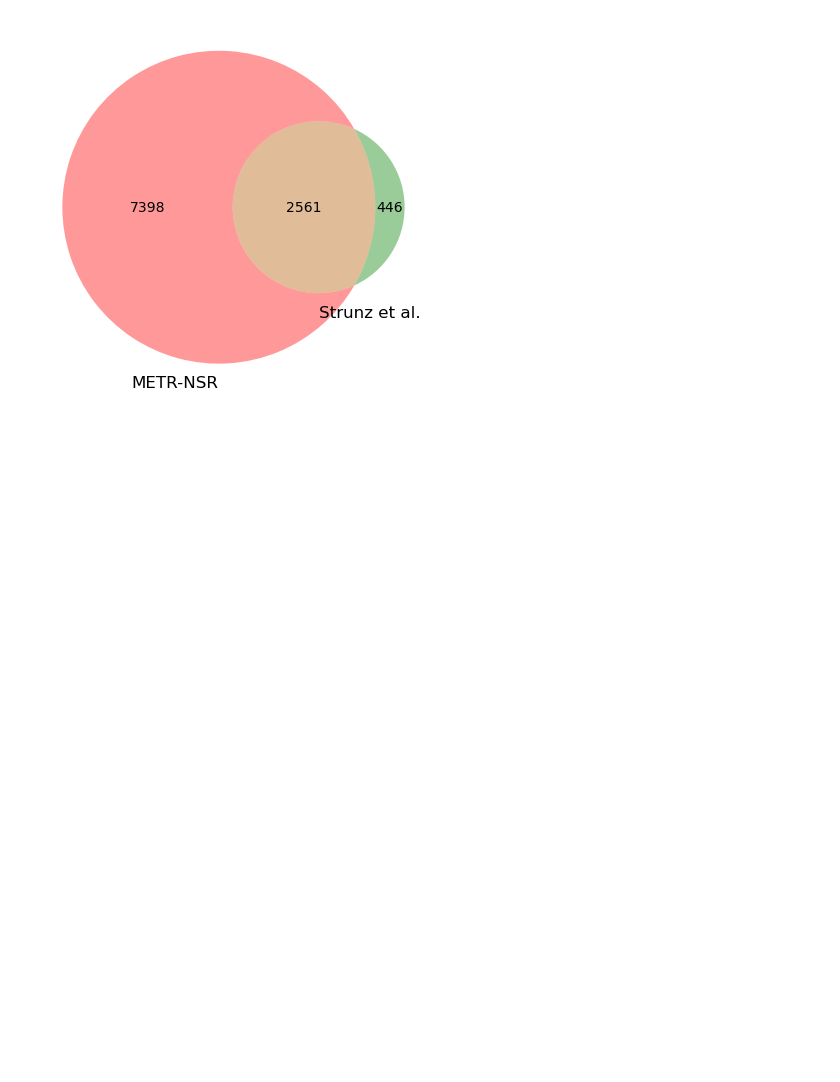
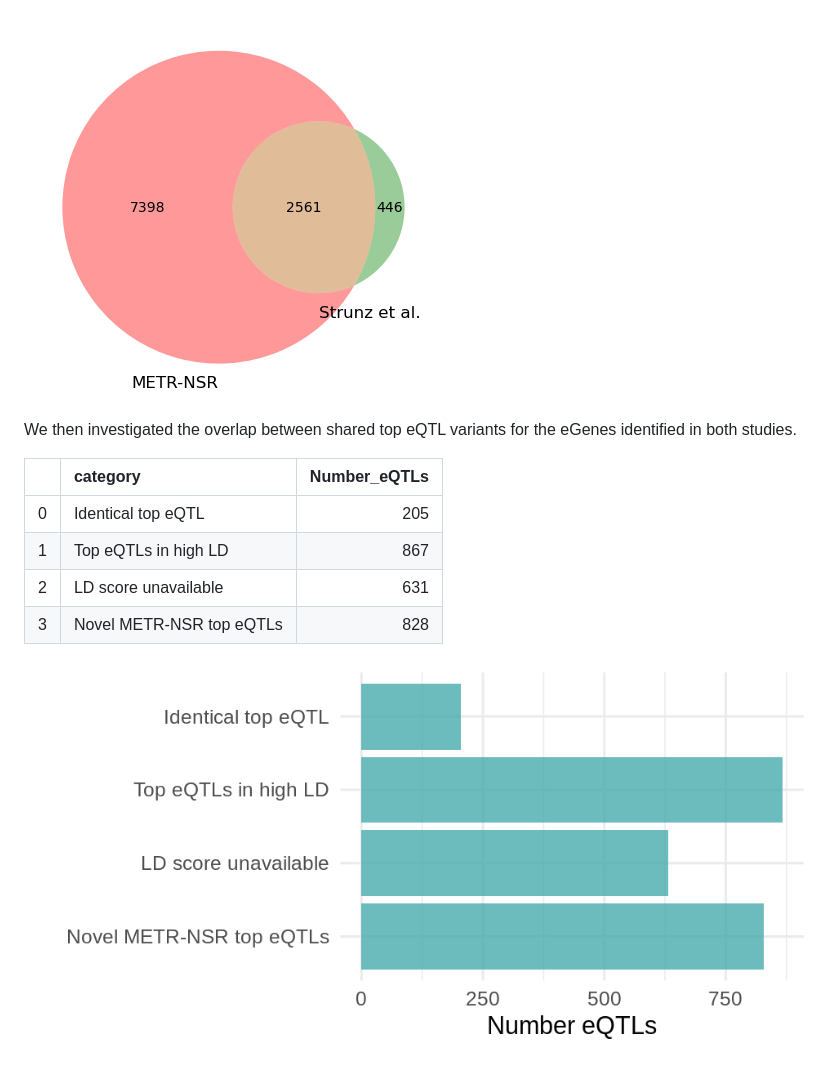
Before and after one commit to Jacob-Sampson/phd-notes, a Markdown page: strunz_comparison.md, the part around the change. Drawn GitHub-style; pictures changed too: images/strunz_top_eQTL_variant_overlap.png (added); blank space fills up the shorter version.

Commit message:
update notes

```diff
--- a/strunz_comparison.md
+++ b/strunz_comparison.md
@@ -26,3 +26,14 @@ For the LD analysis we used the R tool LDlink.
 Of the 3,007 eGenes identified by Strunz et al, we identified 2,561 eGenes in the METR cohort (Fig 1).
 
 ![Fig 1](images/metr_egenes_intersect_strunz.png)
+
+We then investigated the overlap between shared top eQTL variants for the eGenes identified in both studies.
+
+|    | category                 |   Number_eQTLs |
+|---:|:-------------------------|---------------:|
+|  0 | Identical top eQTL       |            205 |
+|  1 | Top eQTLs in high LD     |            867 |
+|  2 | LD score unavailable     |            631 |
+|  3 | Novel METR-NSR top eQTLs |            828 |
+
+![Fig 2](images/strunz_top_eQTL_variant_overlap.png)
```
